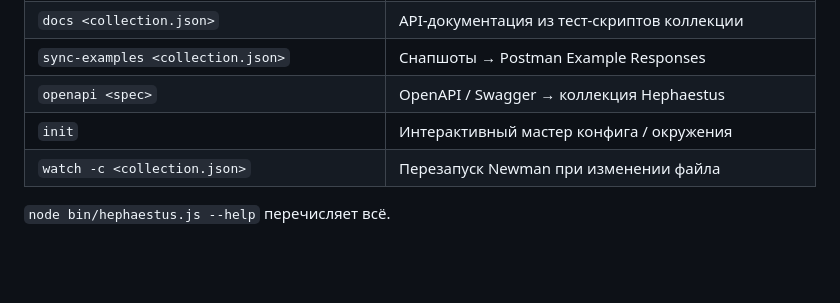
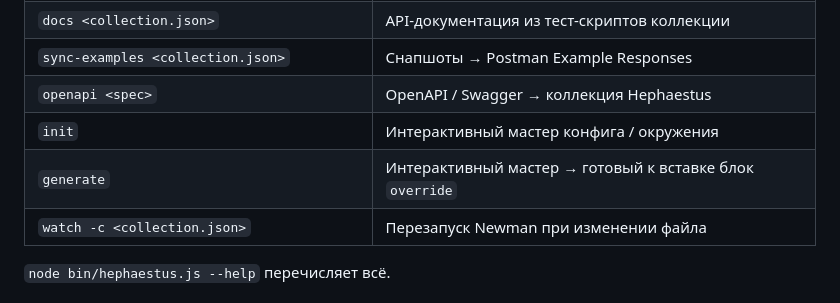
Before and after one commit to bogdanov-igor/hephaestus-postman-framework, a Markdown page: README.ru.md, the part around the change. GitHub-like rendering; blank space fills up the shorter version.

Commit message:
docs: document the generate wizard (CHANGELOG, README CLI tables)

```diff
--- a/README.ru.md
+++ b/README.ru.md
@@ -235,6 +235,7 @@ npm run <command> -- [args]
 | `sync-examples <collection.json>` | Снапшоты → Postman Example Responses |
 | `openapi <spec>` | OpenAPI / Swagger → коллекция Hephaestus |
 | `init` | Интерактивный мастер конфига / окружения |
+| `generate` | Интерактивный мастер → готовый к вставке блок `override` |
 | `watch -c <collection.json>` | Перезапуск Newman при изменении файла |
 
 `node bin/hephaestus.js --help` перечисляет всё.
```
Also changed, not shown: CHANGELOG.md (+4 -0 lines), README.md (+1 -0 lines).
